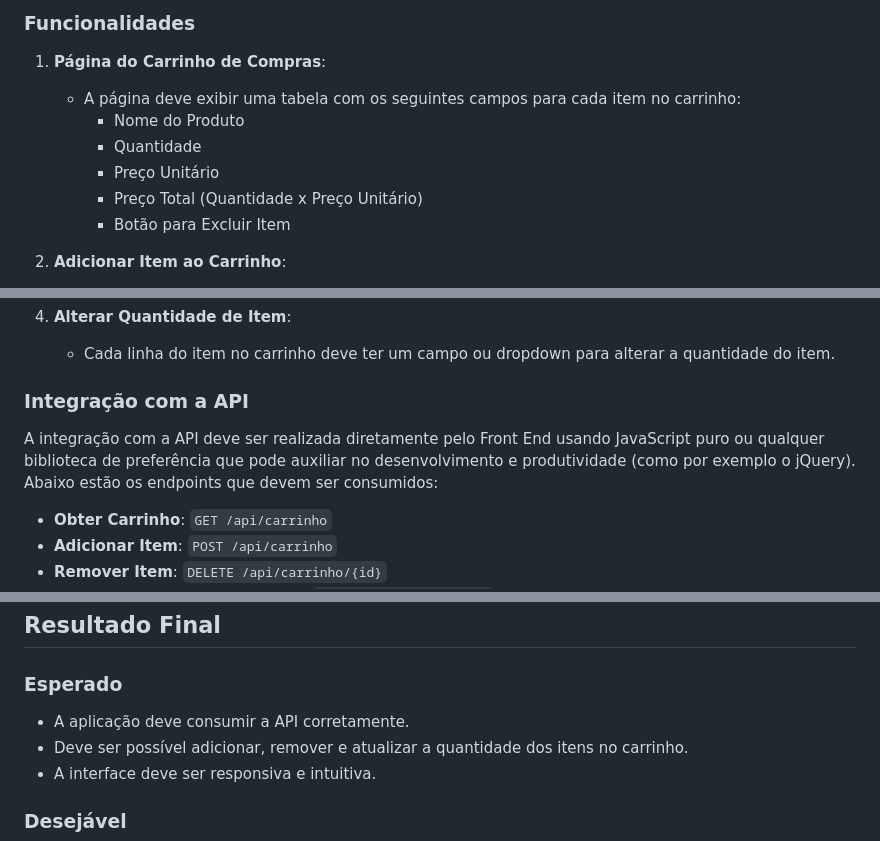
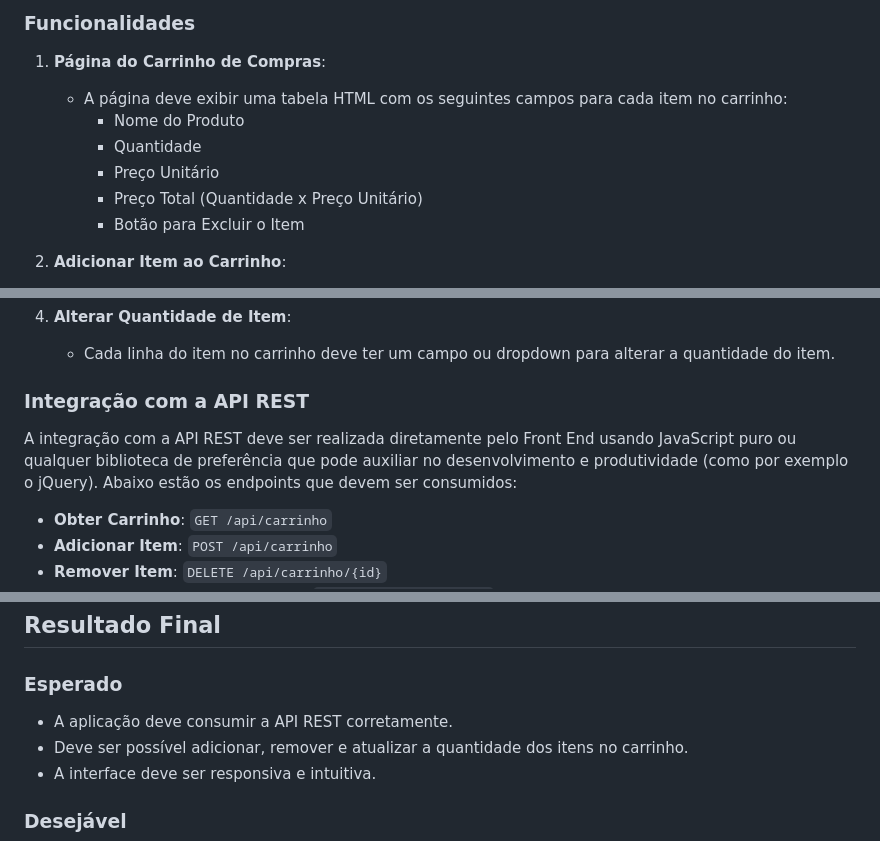
Before and after one commit to danvieira97/teste-dev-dotnet, a Markdown page: README.md, 3 parts joined by grey strips. GitHub-like rendering.

```diff
--- a/README.md
+++ b/README.md
@@ -155,12 +156,12 @@ O objetivo deste teste é avaliar a capacidade do candidato em:
 ### Funcionalidades
 
 1. **Página do Carrinho de Compras**:
-   - A página deve exibir uma tabela com os seguintes campos para cada item no carrinho:
+   - A página deve exibir uma tabela HTML com os seguintes campos para cada item no carrinho:
      - Nome do Produto
      - Quantidade
      - Preço Unitário
      - Preço Total (Quantidade x Preço Unitário)
-     - Botão para Excluir Item
+     - Botão para Excluir o Item
 
 2. **Adicionar Item ao Carrinho**:
    - Deve haver um botão "Adicionar Item", que ao ser clicado, exibe um modal com os seguintes campos:
@@ -179,9 +180,9 @@ O objetivo deste teste é avaliar a capacidade do candidato em:
 4. **Alterar Quantidade de Item**:
    - Cada linha do item no carrinho deve ter um campo ou dropdown para alterar a quantidade do item.
 
-### Integração com a API
+### Integração com a API REST
 
-A integração com a API deve ser realizada diretamente pelo Front End usando JavaScript puro ou qualquer biblioteca de preferência que pode auxiliar no desenvolvimento e produtividade (como por exemplo o jQuery). Abaixo estão os endpoints que devem ser consumidos:
+A integração com a API REST deve ser realizada diretamente pelo Front End usando JavaScript puro ou qualquer biblioteca de preferência que pode auxiliar no desenvolvimento e produtividade (como por exemplo o jQuery). Abaixo estão os endpoints que devem ser consumidos:
 
 - **Obter Carrinho**: `GET /api/carrinho`
 - **Adicionar Item**: `POST /api/carrinho`
@@ -200,7 +201,7 @@ A integração com a API deve ser realizada diretamente pelo Front End usando Ja
 ## Resultado Final
 
 ### Esperado
-- A aplicação deve consumir a API corretamente.
+- A aplicação deve consumir a API REST corretamente.
 - Deve ser possível adicionar, remover e atualizar a quantidade dos itens no carrinho.
 - A interface deve ser responsiva e intuitiva.
 
```
Also changed, not shown: other parts of README.md (+12 -11 lines).
